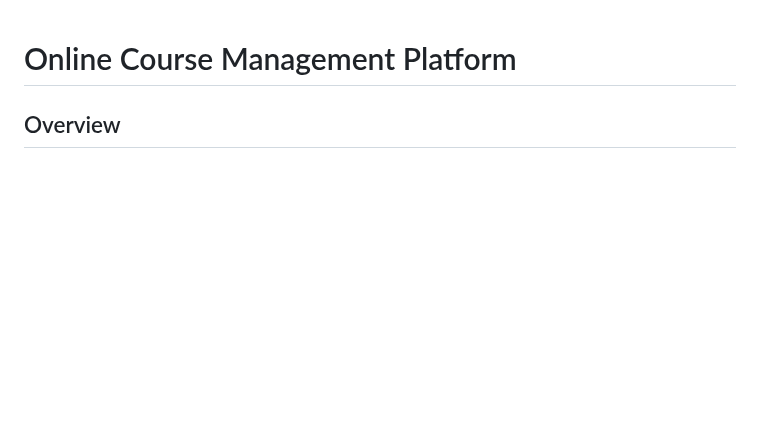
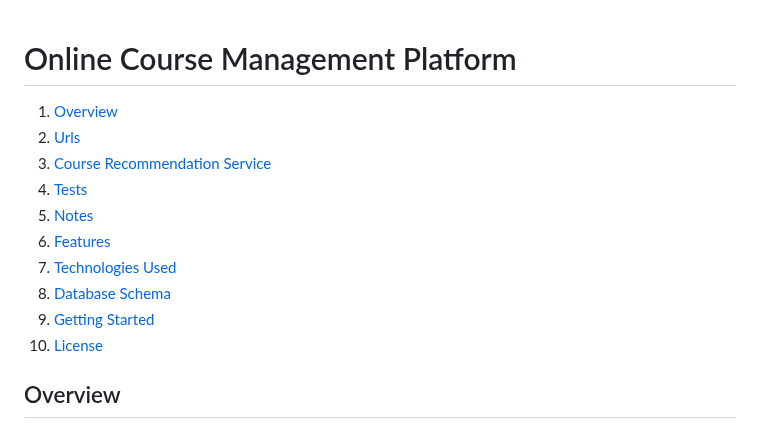
Before and after one commit to Doguhannilt/Skillify-Backend, a Markdown page: README.md, the part around the change. Drawn GitHub-style; blank space fills up the shorter version.

```diff
--- a/README.md
+++ b/README.md
@@ -1,6 +1,18 @@
 
 
 # Online Course Management Platform
+
+
+1. [Overview](#overview)
+2. [Urls](#urls)
+3. [Course Recommendation Service](#course-recommendation-service)
+4. [Tests](#tests)
+5. [Notes](#notes)
+6. [Features](#features)
+7. [Technologies Used](#technologies-used)
+8. [Database Schema](#database-schema)
+9. [Getting Started](#getting-started)
+10. [License](#license)
 
 ## Overview
 
```
